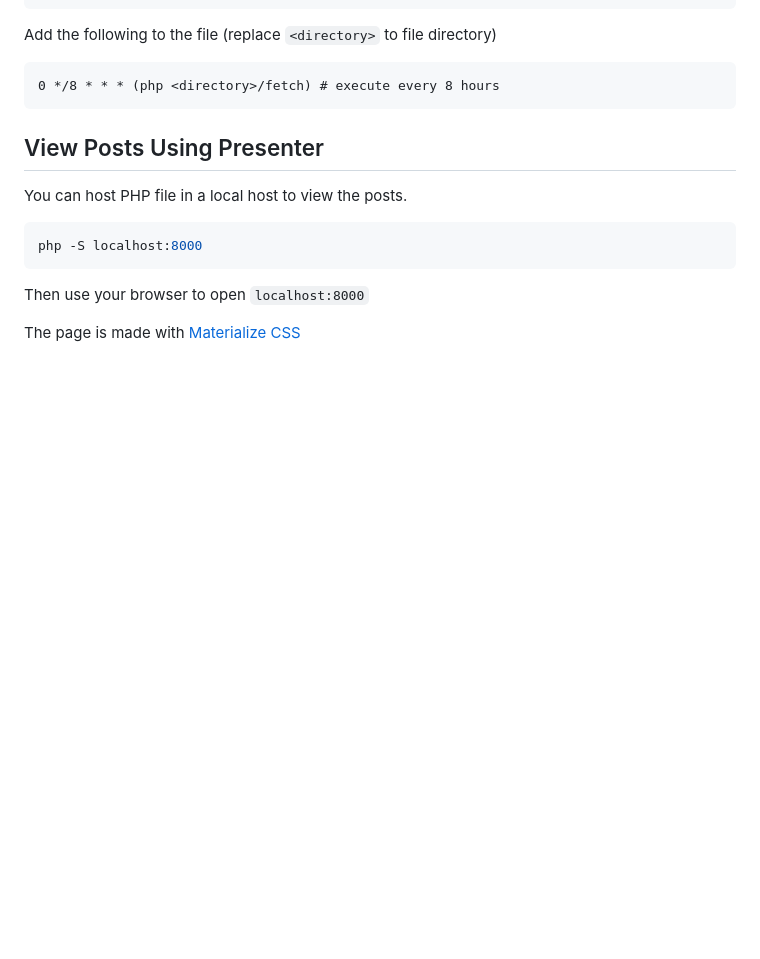
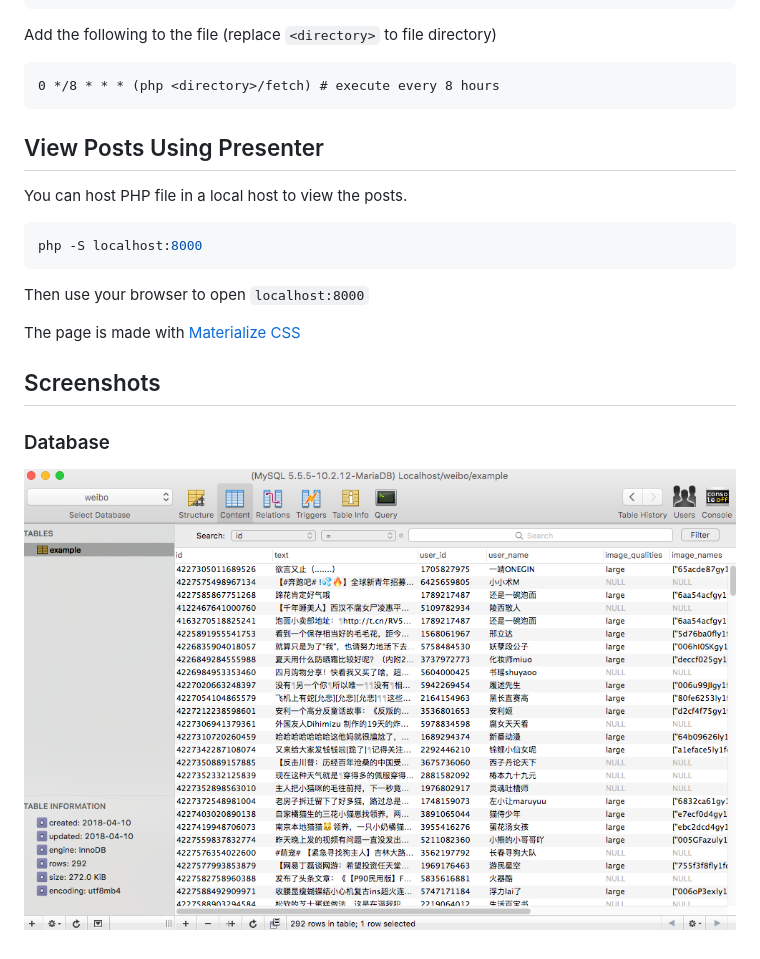
Before and after one commit to 5u4/weibo-posts-fetcher, a Markdown page: readme.md, the part around the change. GitHub-like rendering; pictures changed too: screenshots/database.png (added); blank space fills up the shorter version.

Commit message:
Screenshots

```diff
--- a/readme.md
+++ b/readme.md
@@ -96,3 +96,9 @@ php -S localhost:8000
 Then use your browser to open `localhost:8000`
 
 The page is made with [Materialize CSS](http://materializecss.com/about.html)
+
+## Screenshots
+
+### Database
+
+![Database](./screenshots/database.png)
```
